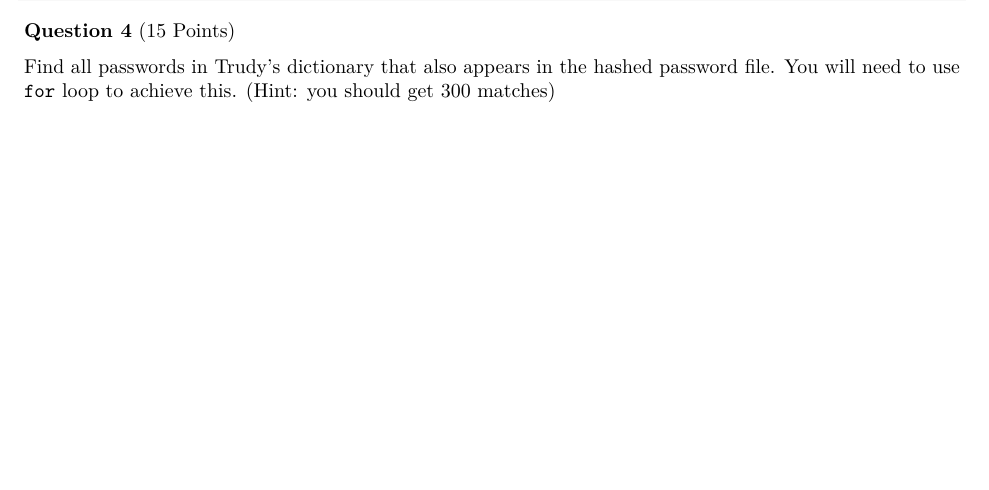
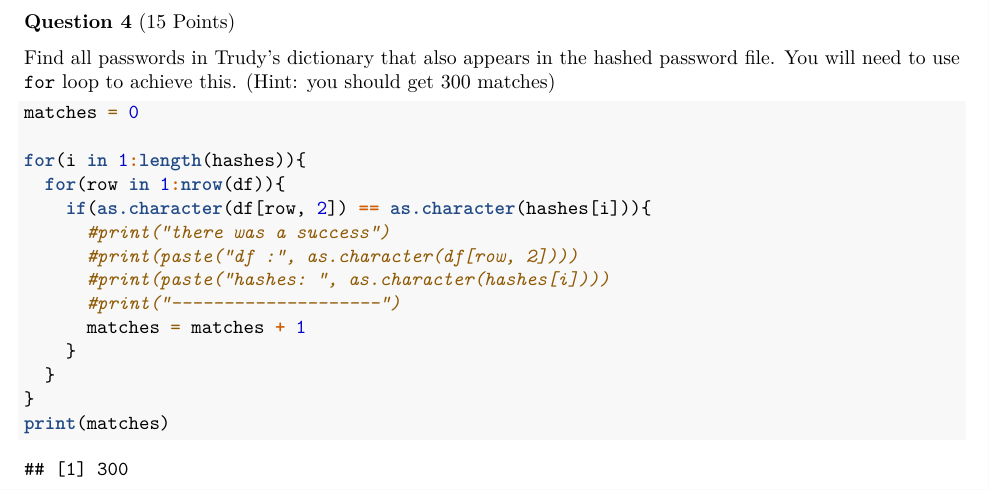
Before and after one commit to andrewp24/is471, an R Markdown document (hw9_Template.Rmd): part of page 3 of 3 before the commit and part of page 4 of 4 after it, cut so that both start at the same text, the shorter picture padded with empty space. Rendered offline with R 4.5, knitr and Pandoc, then LaTeX, with nearby package versions.

Commit message:
finished the homework

````diff
--- a/hw9_Template.Rmd
+++ b/hw9_Template.Rmd
@@ -156,4 +157,20 @@ hashes = sha1(hashes)
 
 Find all passwords in Trudy's dictionary that also appears in the hashed password file. You will need to use `for` loop to achieve this. (Hint: you should get 300 matches)
 ```{r}
+matches = 0
+
+for(i in 1:length(hashes)){
+  for(row in 1:nrow(df)){
+    if(as.character(df[row, 2]) == as.character(hashes[i])){
+      #print("there was a success")
+      #print(paste("df :", as.character(df[row, 2])))
+      #print(paste("hashes: ", as.character(hashes[i])))
+      #print("--------------------")
+      matches = matches + 1
+    }
+  }
+}
+print(matches)
+
+
 ```
````
Also changed, not shown: hw9_Template.Rmd (1 more changed lines).
